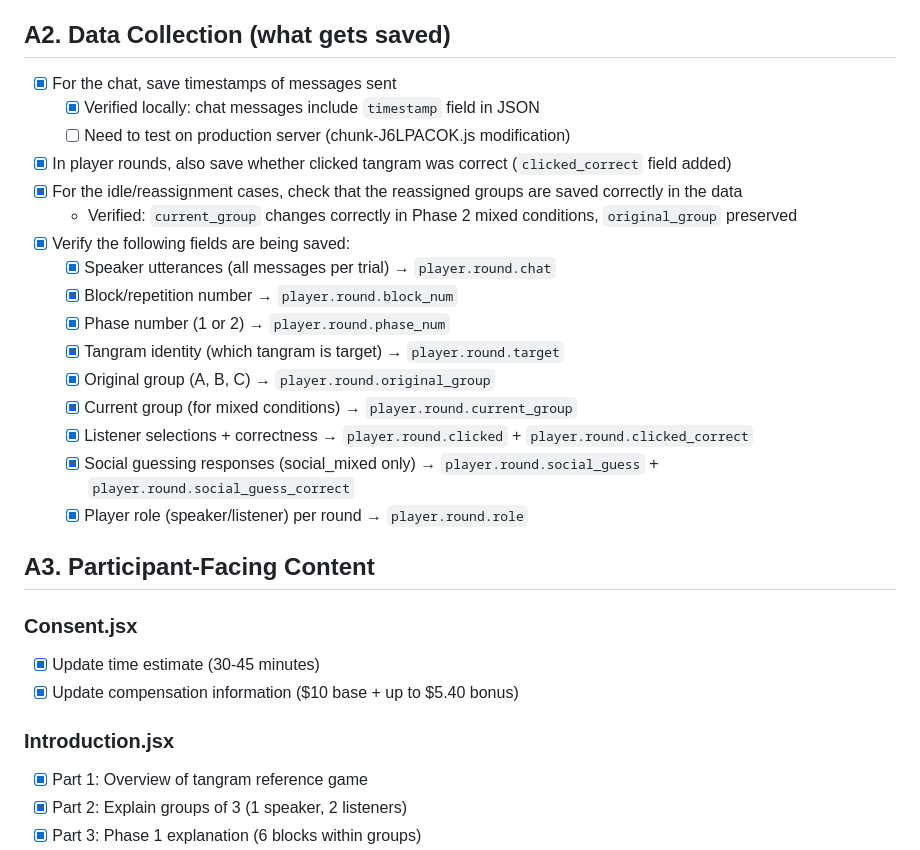
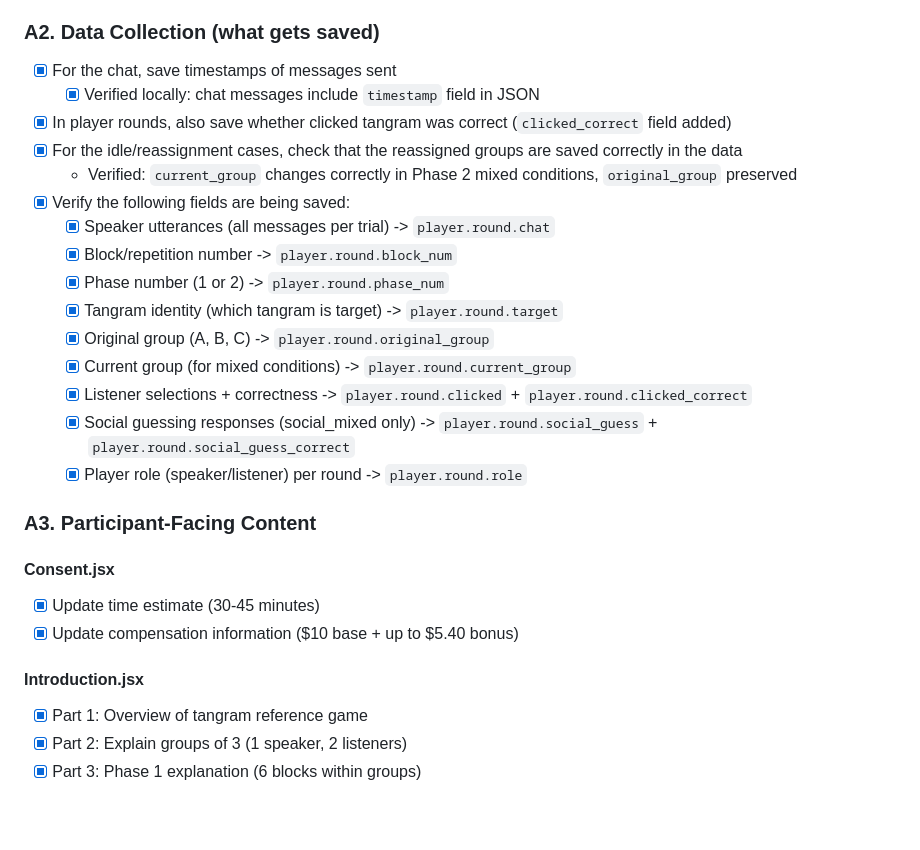
Before and after one commit to aliciamchen/lexical-variation, a Markdown page: experiment/TODOS.md, the part around one of its changes. Rendered like a GitHub page; blank space fills up the shorter version.

Commit message:
refactor todos

```diff
--- a/experiment/TODOS.md
+++ b/experiment/TODOS.md
@@ -73,34 +104,31 @@ These todos must be completed before collecting pilot data.
   - [x] Fallback for incomplete groups (due to dropouts) picks speaker based on position
   - [x] Test file: `server/src/test_reshuffling.js` verifies the logic
 
-## A2. Data Collection (what gets saved)
+### A2. Data Collection (what gets saved)
 
 - [x] For the chat, save timestamps of messages sent
   - [x] Verified locally: chat messages include `timestamp` field in JSON
-  - [ ] Need to test on production server (chunk-J6LPACOK.js modification)
 - [x] In player rounds, also save whether clicked tangram was correct (`clicked_correct` field added)
 - [x] For the idle/reassignment cases, check that the reassigned groups are saved correctly in the data
   - Verified: `current_group` changes correctly in Phase 2 mixed conditions, `original_group` preserved
 - [x] Verify the following fields are being saved:
-  - [x] Speaker utterances (all messages per trial) → `player.round.chat`
-  - [x] Block/repetition number → `player.round.block_num`
-  - [x] Phase number (1 or 2) → `player.round.phase_num`
-  - [x] Tangram identity (which tangram is target) → `player.round.target`
-  - [x] Original group (A, B, C) → `player.round.original_group`
-  - [x] Current group (for mixed conditions) → `player.round.current_group`
-  - [x] Listener selections + correctness → `player.round.clicked` + `player.round.clicked_correct`
-  - [x] Social guessing responses (social_mixed only) → `player.round.social_guess` + `player.round.social_guess_correct`
-  - [x] Player role (speaker/listener) per round → `player.round.role`
+  - [x] Speaker utterances (all messages per trial) -> `player.round.chat`
+  - [x] Block/repetition number -> `player.round.block_num`
+  - [x] Phase number (1 or 2) -> `player.round.phase_num`
+  - [x] Tangram identity (which tangram is target) -> `player.round.target`
+  - [x] Original group (A, B, C) -> `player.round.original_group`
+  - [x] Current group (for mixed conditions) -> `player.round.current_group`
+  - [x] Listener selections + correctness -> `player.round.clicked` + `player.round.clicked_correct`
+  - [x] Social guessing responses (social_mixed only) -> `player.round.social_guess` + `player.round.social_guess_correct`
+  - [x] Player role (speaker/listener) per round -> `player.round.role`
 
-## A3. Participant-Facing Content
+### A3. Participant-Facing Content
 
-### Consent.jsx
-
+#### Consent.jsx
 - [x] Update time estimate (30-45 minutes)
 - [x] Update compensation information ($10 base + up to $5.40 bonus)
 
-### Introduction.jsx
-
+#### Introduction.jsx
 - [x] Part 1: Overview of tangram reference game
 - [x] Part 2: Explain groups of 3 (1 speaker, 2 listeners)
 - [x] Part 3: Phase 1 explanation (6 blocks within groups)
```
Also changed, not shown: other parts of experiment/TODOS.md (+110 -102 lines).
